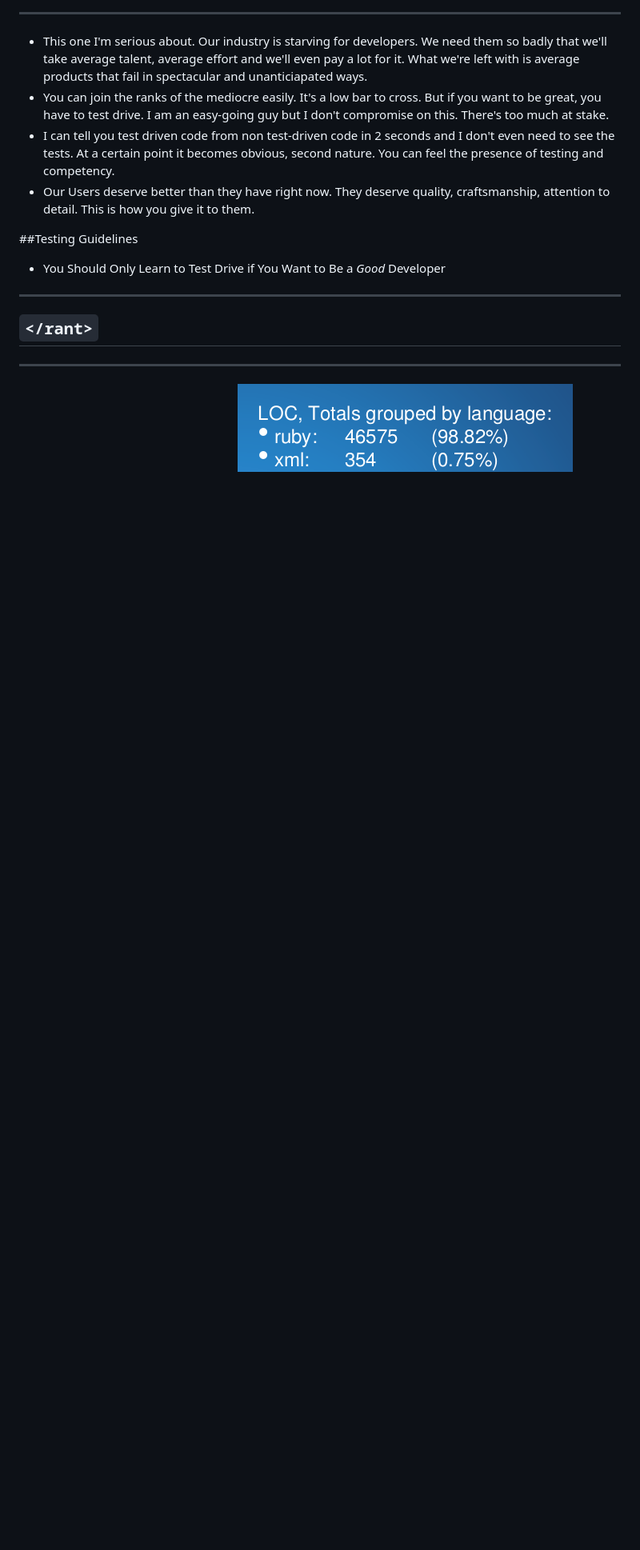
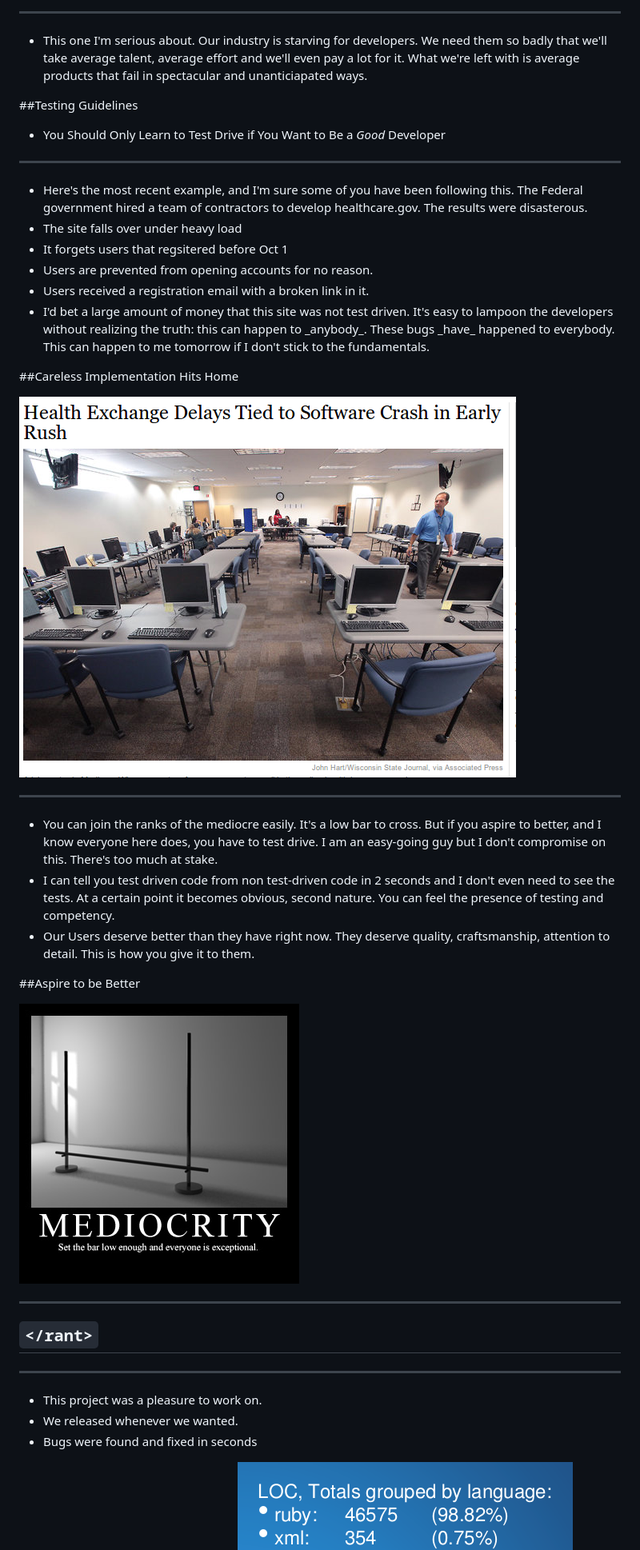
Before and after one commit to jleo3/tdd_meetup, a Markdown page: 01_slides/slides/slides.md, the part around the change printed below. Shown: that part at 80% size. Drawn GitHub-style; pictures changed too: assets/mediocrity.jpg (added), assets/times.png (added); blank space fills up the shorter version.

Commit message:
rant, rant, rant

```diff
--- a/01_slides/slides/slides.md
+++ b/01_slides/slides/slides.md
@@ -58,12 +61,6 @@ You are building code for reuse and the first use of your code is your tests.
 <ul>
 <li>
 This one I'm serious about. Our industry is starving for developers. We need them so badly that we'll take average talent, average effort and we'll even pay a lot for it. What we're left with is average products that fail in spectacular and unanticiapated ways.
-<li>
-You can join the ranks of the mediocre easily. It's a low bar to cross. But if you want to be great, you have to test drive. I am an easy-going guy but I don't compromise on this. There's too much at stake.
-<li>
-I can tell you test driven code from non test-driven code in 2 seconds and I don't even need to see the tests. At a certain point it becomes obvious, second nature. You can feel the presence of testing and competency.
-<li>
-Our Users deserve better than they have right now. They deserve quality, craftsmanship, attention to detail. This is how you give it to them.
 </ul>
 </aside>
 
@@ -72,10 +69,58 @@ Our Users deserve better than they have right now. They deserve quality, craftsm
 * You Should Only Learn to Test Drive if You Want to Be a *Good* Developer
 
 ---
+<aside class="notes">
+<ul>
+<li>
+Here's the most recent example, and I'm sure some of you have been following this. The Federal government hired a team of contractors to develop healthcare.gov. The results were disasterous.
+<li>
+The site falls over under heavy load
+<li>
+It forgets users that regsitered before Oct 1
+<li>
+Users are prevented from opening accounts for no reason.
+<li>
+Users received a registration email with a broken link in it.
+<li>
+I'd bet a large amount of money that this site was not test driven. It's easy to lampoon the developers without realizing the truth: this can happen to _anybody_. These bugs _have_ happened to everybody. This can happen to me tomorrow if I don't stick to the fundamentals.
+</ul>
+</aside>
+
+##Careless Implementation Hits Home
+
+![times](../../assets/times.png)
+
+---
+<aside class="notes">
+<ul>
+<li>
+You can join the ranks of the mediocre easily. It's a low bar to cross. But if you aspire to better, and I know everyone here does, you have to test drive. I am an easy-going guy but I don't compromise on this. There's too much at stake.
+<li>
+I can tell you test driven code from non test-driven code in 2 seconds and I don't even need to see the tests. At a certain point it becomes obvious, second nature. You can feel the presence of testing and competency.
+<li>
+Our Users deserve better than they have right now. They deserve quality, craftsmanship, attention to detail. This is how you give it to them.
+</ul>
+</aside>
+
+##Aspire to be Better
+
+![mediocrity](../../assets/mediocrity.jpg)
+
+---
 
 ## `</rant>`
 
 ---
+<aside class="notes">
+<ul>
+<li>
+This project was a pleasure to work on.
+<li>
+We released whenever we wanted.
+<li>
+Bugs were found and fixed in seconds
+</ul>
+</aside>
 
 ##What Does Good Testing Look Like?
 ![loc](../../assets/loc.png)
```
Also changed, not shown: other parts of 01_slides/slides/slides.md (+13 -9 lines).
